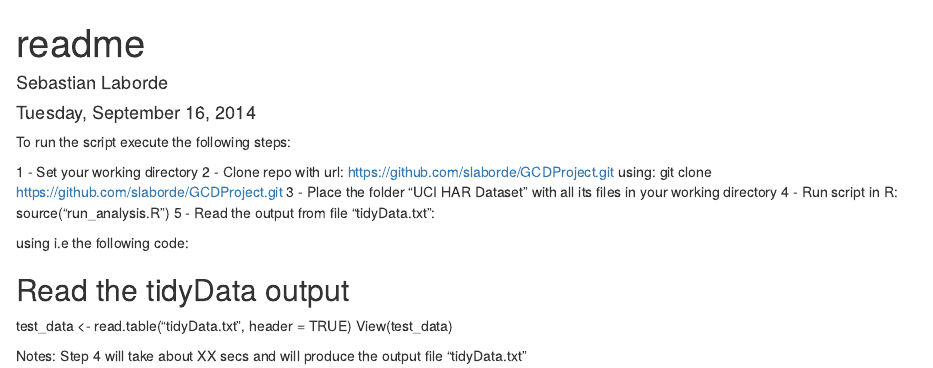
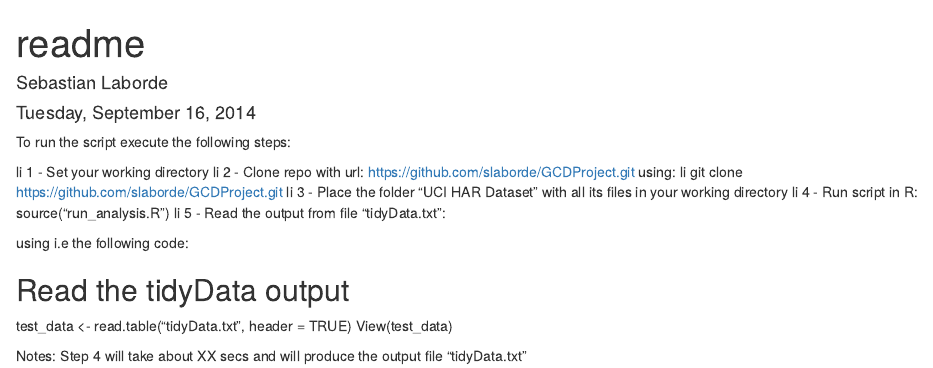
Before and after one commit to slaborde/GCDProject, an R Markdown document (README.Rmd): the page in a window 1100 px wide, from its top. Rendered offline with R 4.5, knitr and Pandoc, with nearby package versions.

Commit message:
script and readme

```diff
--- a/README.Rmd
+++ b/README.Rmd
@@ -7,11 +7,11 @@ output: html_document
 
 To run the script execute the following steps:
 
-1 - Set your working directory
-2 - Clone repo with url: https://github.com/slaborde/GCDProject.git using: git clone https://github.com/slaborde/GCDProject.git
-3 - Place the folder "UCI HAR Dataset" with all its files in your working directory
-4 - Run script in R: source("run_analysis.R")
-5 - Read the output from file "tidyData.txt":
+li 1 - Set your working directory
+li 2 - Clone repo with url: https://github.com/slaborde/GCDProject.git using: li git clone https://github.com/slaborde/GCDProject.git
+li 3 - Place the folder "UCI HAR Dataset" with all its files in your working directory
+li 4 - Run script in R: source("run_analysis.R")
+li 5 - Read the output from file "tidyData.txt":
 
 using i.e the following code:
 
```
